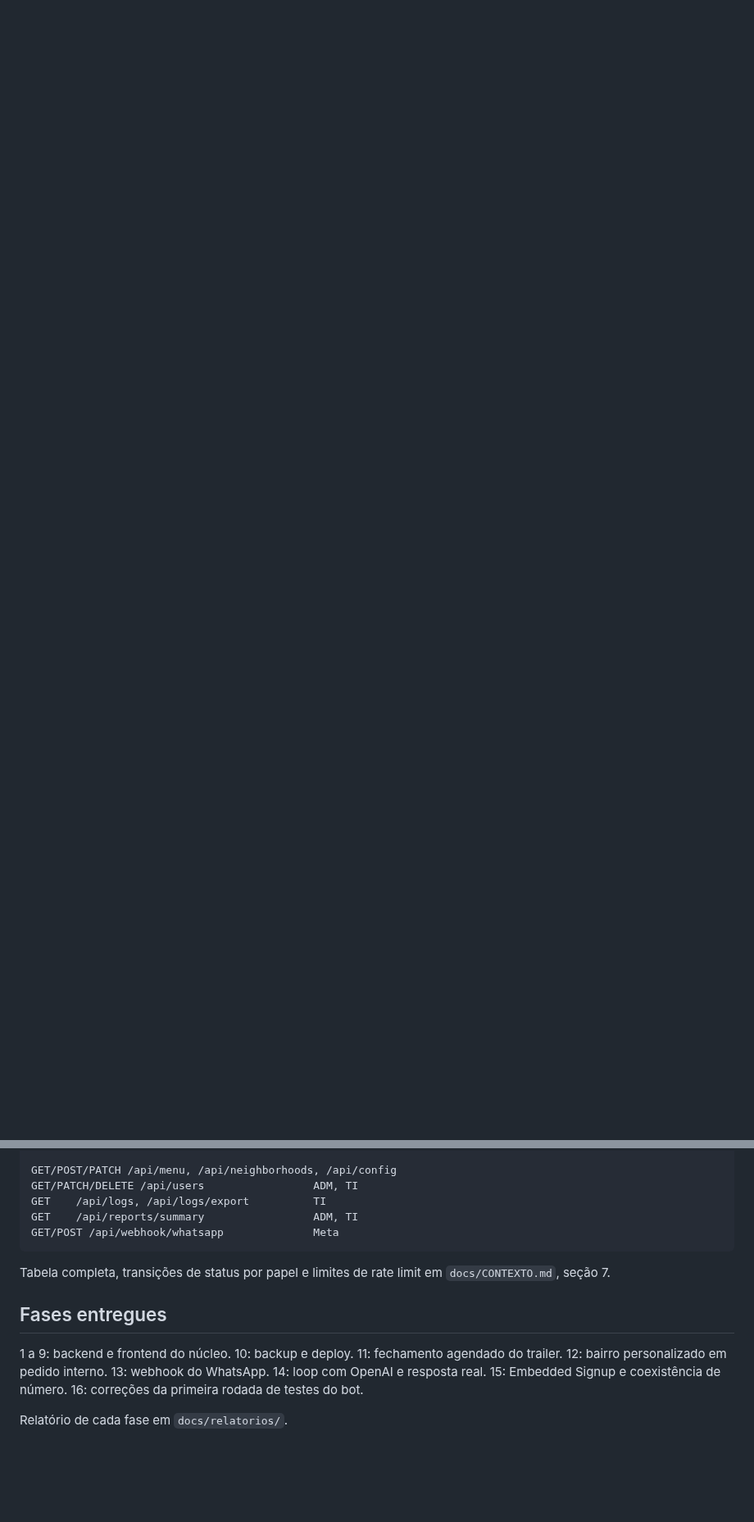
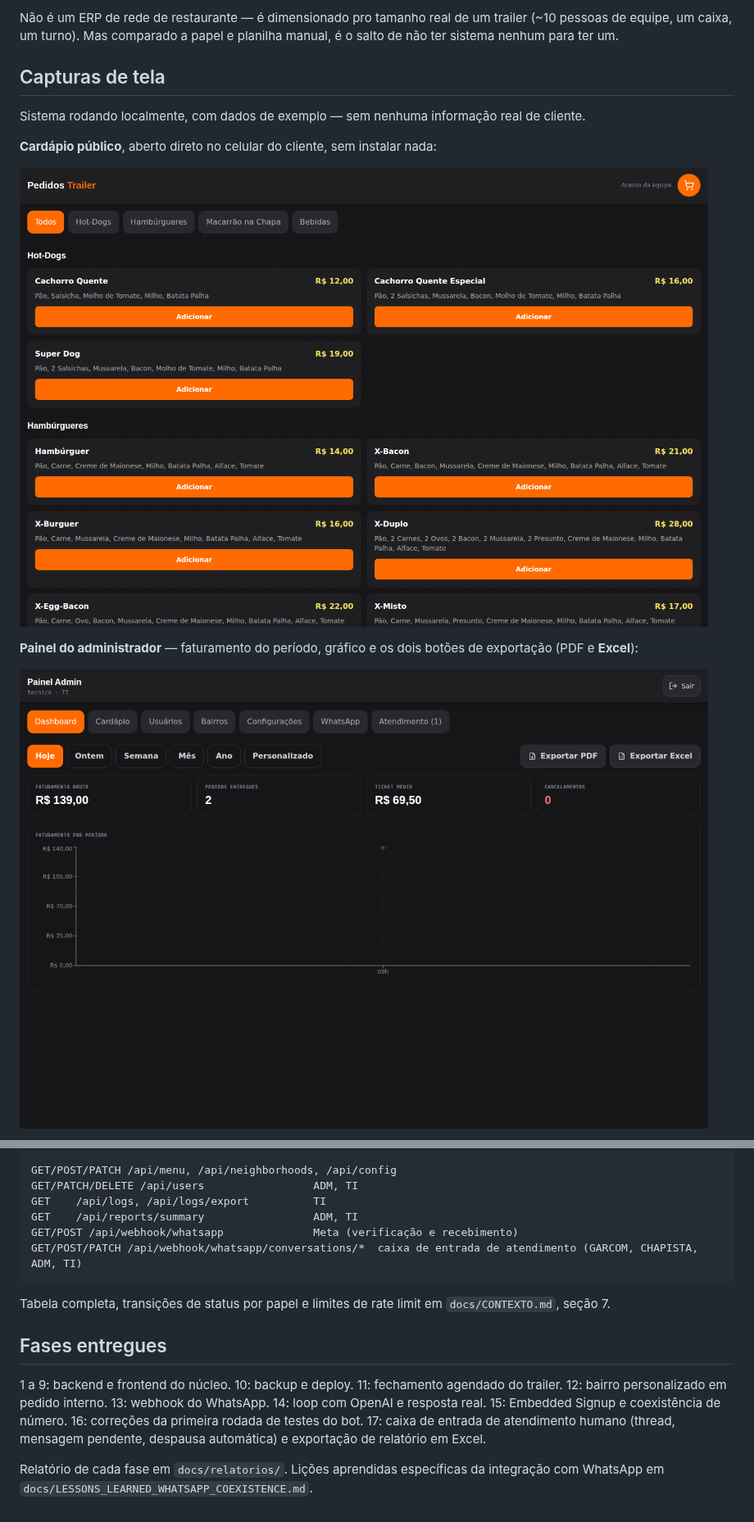
Before and after one commit to jeanastron62-bot/Rede-Bob-s, a Markdown page: README.md, 2 parts joined by grey strips. Shown at 82% size. Drawn GitHub-style; pictures changed too: docs/screenshots/cardapio-publico.png (added), docs/screenshots/dashboard-adm.png (added); blank space fills up the shorter version.

````diff
--- a/README.md
+++ b/README.md
@@ -5,0 +22,14 @@ Projeto de produção, usado ao vivo durante o expediente (18h às 05h). Cada de
+Não é um ERP de rede de restaurante — é dimensionado pro tamanho real de um trailer (~10 pessoas de equipe, um caixa, um turno). Mas comparado a papel e planilha manual, é o salto de não ter sistema nenhum para ter um.
+
+## Capturas de tela
+
+Sistema rodando localmente, com dados de exemplo — sem nenhuma informação real de cliente.
+
+**Cardápio público**, aberto direto no celular do cliente, sem instalar nada:
+
+![Cardápio público](docs/screenshots/cardapio-publico.png)
+
+**Painel do administrador** — faturamento do período, gráfico e os dois botões de exportação (PDF e **Excel**):
+
+![Dashboard do administrador com exportação em Excel](docs/screenshots/dashboard-adm.png)
+
@@ -125,13 +187,14 @@ GET/POST/PATCH /api/menu, /api/neighborhoods, /api/config
 GET/PATCH/DELETE /api/users                 ADM, TI
 GET    /api/logs, /api/logs/export          TI
 GET    /api/reports/summary                 ADM, TI
-GET/POST /api/webhook/whatsapp              Meta
+GET/POST /api/webhook/whatsapp              Meta (verificação e recebimento)
+GET/POST/PATCH /api/webhook/whatsapp/conversations/*  caixa de entrada de atendimento (GARCOM, CHAPISTA, ADM, TI)
 ```
 
 Tabela completa, transições de status por papel e limites de rate limit em `docs/CONTEXTO.md`, seção 7.
 
 ## Fases entregues
 
-1 a 9: backend e frontend do núcleo. 10: backup e deploy. 11: fechamento agendado do trailer. 12: bairro personalizado em pedido interno. 13: webhook do WhatsApp. 14: loop com OpenAI e resposta real. 15: Embedded Signup e coexistência de número. 16: correções da primeira rodada de testes do bot.
+1 a 9: backend e frontend do núcleo. 10: backup e deploy. 11: fechamento agendado do trailer. 12: bairro personalizado em pedido interno. 13: webhook do WhatsApp. 14: loop com OpenAI e resposta real. 15: Embedded Signup e coexistência de número. 16: correções da primeira rodada de testes do bot. 17: caixa de entrada de atendimento humano (thread, mensagem pendente, despausa automática) e exportação de relatório em Excel.
 
-Relatório de cada fase em `docs/relatorios/`.
+Relatório de cada fase em `docs/relatorios/`. Lições aprendidas específicas da integração com WhatsApp em `docs/LESSONS_LEARNED_WHATSAPP_COEXISTENCE.md`.
````
Also changed, not shown: other parts of README.md (+65 -17 lines), docs/screenshots/atendimento-whatsapp.png (added), docs/screenshots/login.png (added), docs/screenshots/painel-cozinha.png (added), docs/screenshots/painel-entrega.png (added).
